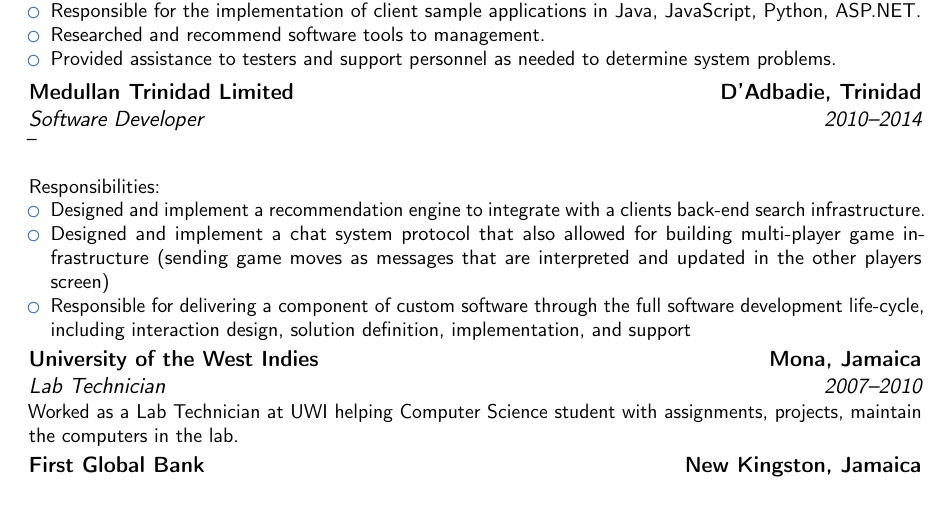
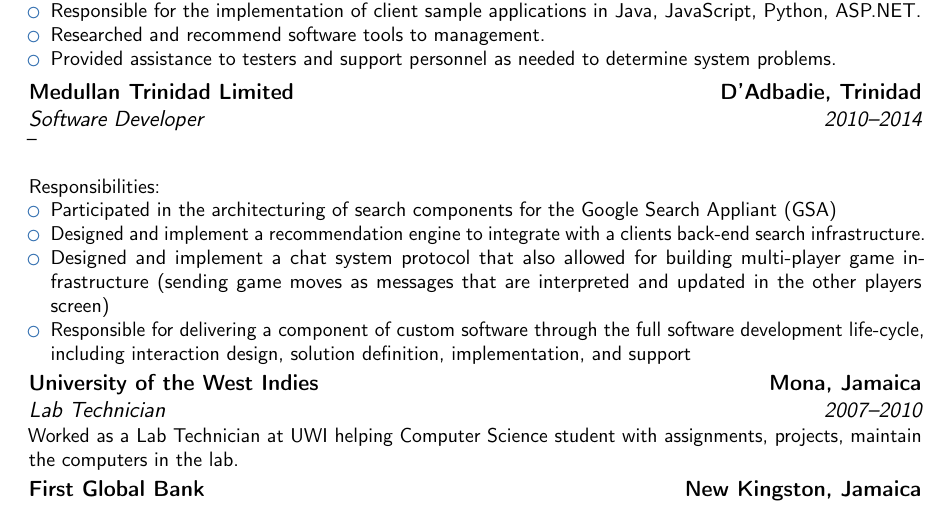
Before and after one commit to ferronrsmith/resume, a LaTeX CV (professional/ferron_resume_2015_no_cover.tex): part of page 2 of 3, cut so that both start at the same text. Compiled offline with pdfLaTeX.

Commit message:
added gsa experience to resume

```diff
--- a/professional/ferron_resume_2015_no_cover.tex
+++ b/professional/ferron_resume_2015_no_cover.tex
@@ -136,6 +136,7 @@
 \newline{}\newline{}
 Responsibilities:
 \begin{itemize}
+\item Participated in the architecturing of search components for the Google Search Appliant (GSA)
 \item Designed and implement a recommendation engine to integrate with a clients back-end search infrastructure.
 \item Designed and implement a chat system protocol that also allowed for building multi-player game infrastructure (sending game moves as messages that are interpreted and updated in the other players screen)
 \item Responsible for delivering a component of custom software through the full software development
```
